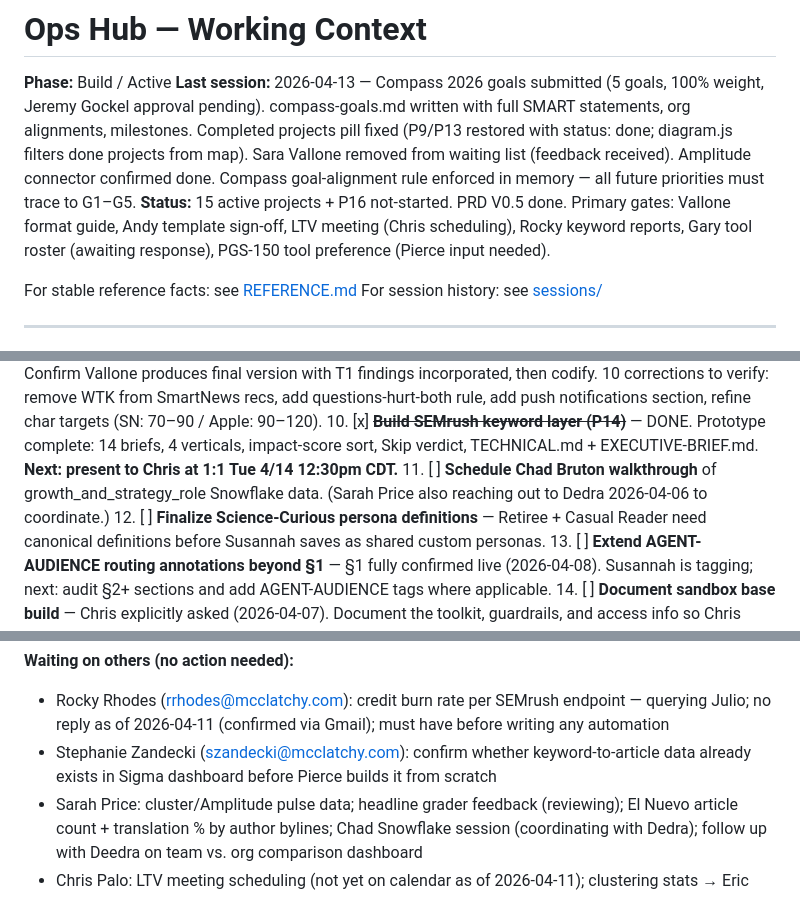
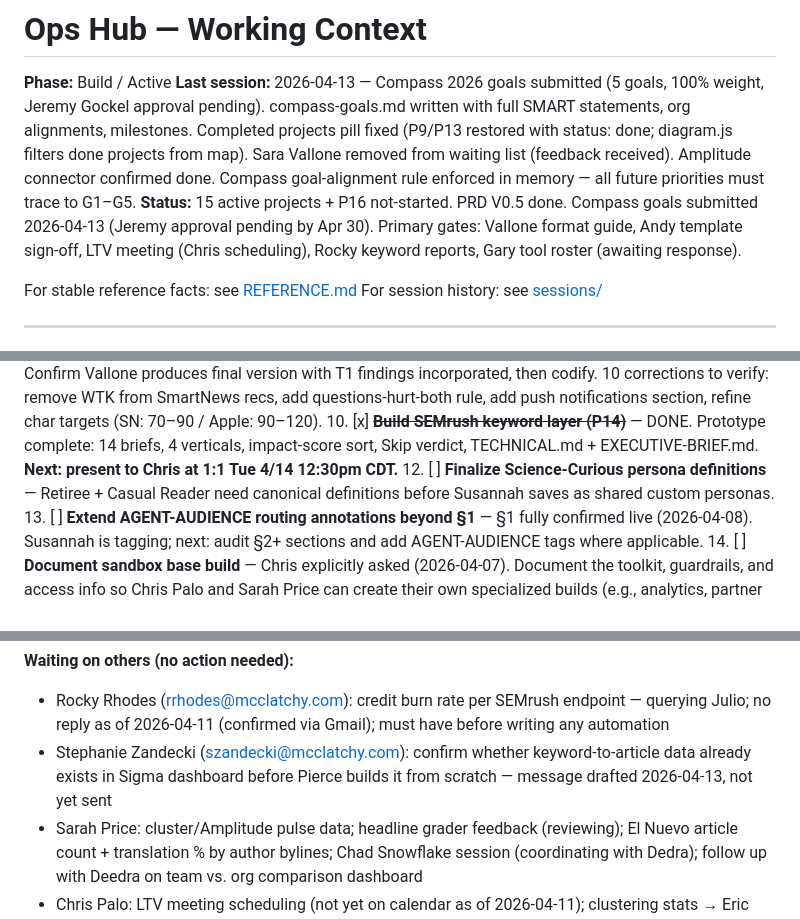
Before and after one commit to piercewilliams/ops-hub, a Markdown page: CONTEXT.md, 3 parts joined by grey strips. Drawn GitHub-style.

Commit message:
sync: CONTEXT.md final session close 2026-04-13
- Status line: PGS-150 removed (done), Compass approval pending added
- Duplicate Chad Bruton walkthrough item removed
- Stephanie Zandecki waiting item: message drafted 2026-04-13, not yet sent

Co-Authored-By: Claude Sonnet 4.6 <noreply@anthropic.com>

```diff
--- a/CONTEXT.md
+++ b/CONTEXT.md
@@ -2,7 +2,7 @@
 
 **Phase:** Build / Active
 **Last session:** 2026-04-13 — Compass 2026 goals submitted (5 goals, 100% weight, Jeremy Gockel approval pending). compass-goals.md written with full SMART statements, org alignments, milestones. Completed projects pill fixed (P9/P13 restored with status: done; diagram.js filters done projects from map). Sara Vallone removed from waiting list (feedback received). Amplitude connector confirmed done. Compass goal-alignment rule enforced in memory — all future priorities must trace to G1–G5.
-**Status:** 15 active projects + P16 not-started. PRD V0.5 done. Primary gates: Vallone format guide, Andy template sign-off, LTV meeting (Chris scheduling), Rocky keyword reports, Gary tool roster (awaiting response), PGS-150 tool preference (Pierce input needed).
+**Status:** 15 active projects + P16 not-started. PRD V0.5 done. Compass goals submitted 2026-04-13 (Jeremy approval pending by Apr 30). Primary gates: Vallone format guide, Andy template sign-off, LTV meeting (Chris scheduling), Rocky keyword reports, Gary tool roster (awaiting response).
 
 For stable reference facts: see [REFERENCE.md](REFERENCE.md)
 For session history: see [sessions/](sessions/)
@@ -135,7 +135,6 @@ For session history: see [sessions/](sessions/)
 8. [ ] **When format/persona decoupling lands: migrate Apple News + SmartNews best practices from persona → format section** — Sara already frames these as format; dev ticket in queue (15/18 in code review as of 2026-04-03). Do this review as soon as the decoupling ticket closes.
 9. [ ] **Get final Vallone format guide + codify into csa-content-standards** — DO NOT FORGET. Confirm Vallone produces final version with T1 findings incorporated, then codify. 10 corrections to verify: remove WTK from SmartNews recs, add questions-hurt-both rule, add push notifications section, refine char targets (SN: 70–90 / Apple: 90–120).
 10. [x] ~~**Build SEMrush keyword layer (P14)**~~ — DONE. Prototype complete: 14 briefs, 4 verticals, impact-score sort, Skip verdict, TECHNICAL.md + EXECUTIVE-BRIEF.md. **Next: present to Chris at 1:1 Tue 4/14 12:30pm CDT.**
-11. [ ] **Schedule Chad Bruton walkthrough** of growth_and_strategy_role Snowflake data. (Sarah Price also reaching out to Dedra 2026-04-06 to coordinate.)
 12. [ ] **Finalize Science-Curious persona definitions** — Retiree + Casual Reader need canonical definitions before Susannah saves as shared custom personas.
 13. [ ] **Extend AGENT-AUDIENCE routing annotations beyond §1** — §1 fully confirmed live (2026-04-08). Susannah is tagging; next: audit §2+ sections and add AGENT-AUDIENCE tags where applicable.
 14. [ ] **Document sandbox base build** — Chris explicitly asked (2026-04-07). Document the toolkit, guardrails, and access info so Chris Palo and Sarah Price can create their own specialized builds (e.g., analytics, partner content). Repo is public; package it. This supersedes the earlier "20-step environment" framing — focus is on repeatability for non-Pierce users, not just setup documentation.
@@ -155,7 +154,7 @@ For session history: see [sessions/](sessions/)
 
 **Waiting on others (no action needed):**
 - Rocky Rhodes (rrhodes@mcclatchy.com): credit burn rate per SEMrush endpoint — querying Julio; no reply as of 2026-04-11 (confirmed via Gmail); must have before writing any automation
-- Stephanie Zandecki (szandecki@mcclatchy.com): confirm whether keyword-to-article data already exists in Sigma dashboard before Pierce builds it from scratch
+- Stephanie Zandecki (szandecki@mcclatchy.com): confirm whether keyword-to-article data already exists in Sigma dashboard before Pierce builds it from scratch — message drafted 2026-04-13, not yet sent
 - Sarah Price: cluster/Amplitude pulse data; headline grader feedback (reviewing); El Nuevo article count + translation % by author bylines; Chad Snowflake session (coordinating with Dedra); follow up with Deedra on team vs. org comparison dashboard
 - Chris Palo: LTV meeting scheduling (not yet on calendar as of 2026-04-11); clustering stats → Eric Nelson + Kathy Veter; Rasheed re: Bitbucket + Cloudflare team environment
 - Gary Kirwan: full tool roster response — email sent 2026-04-10, no reply as of 2026-04-11 (confirmed via Gmail)
```
